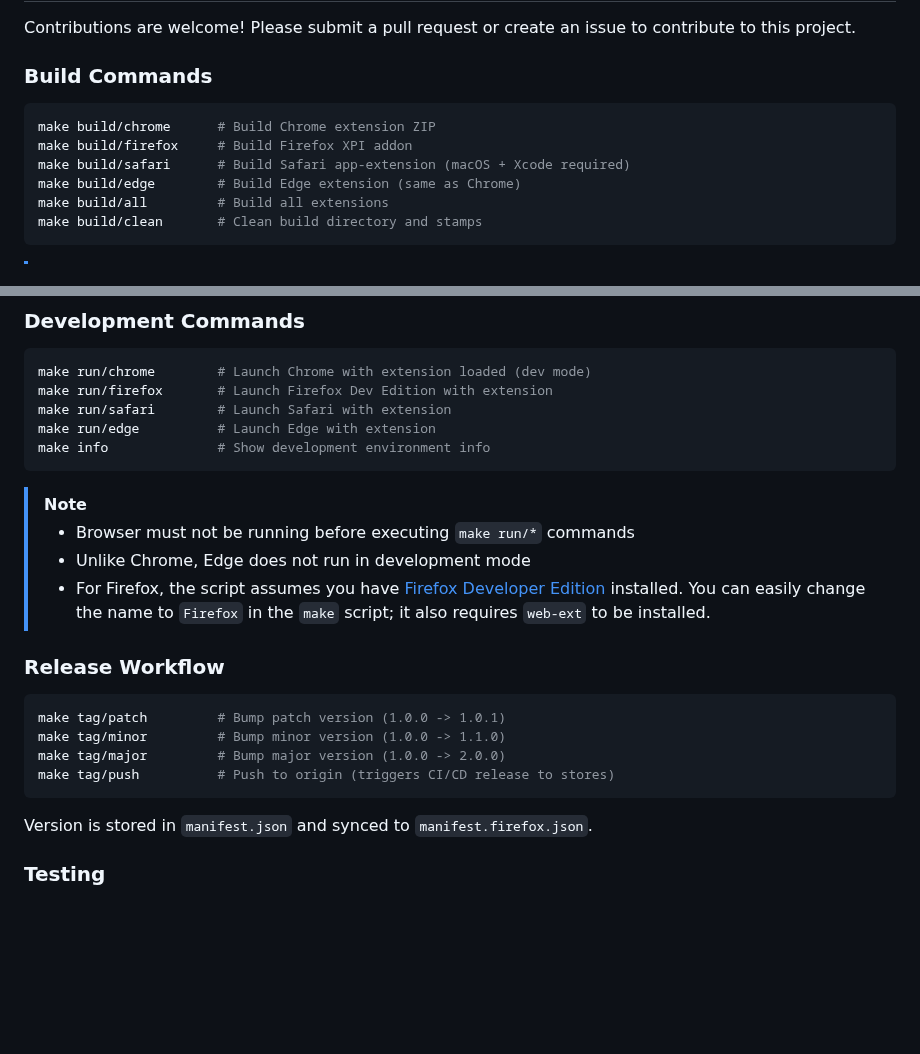
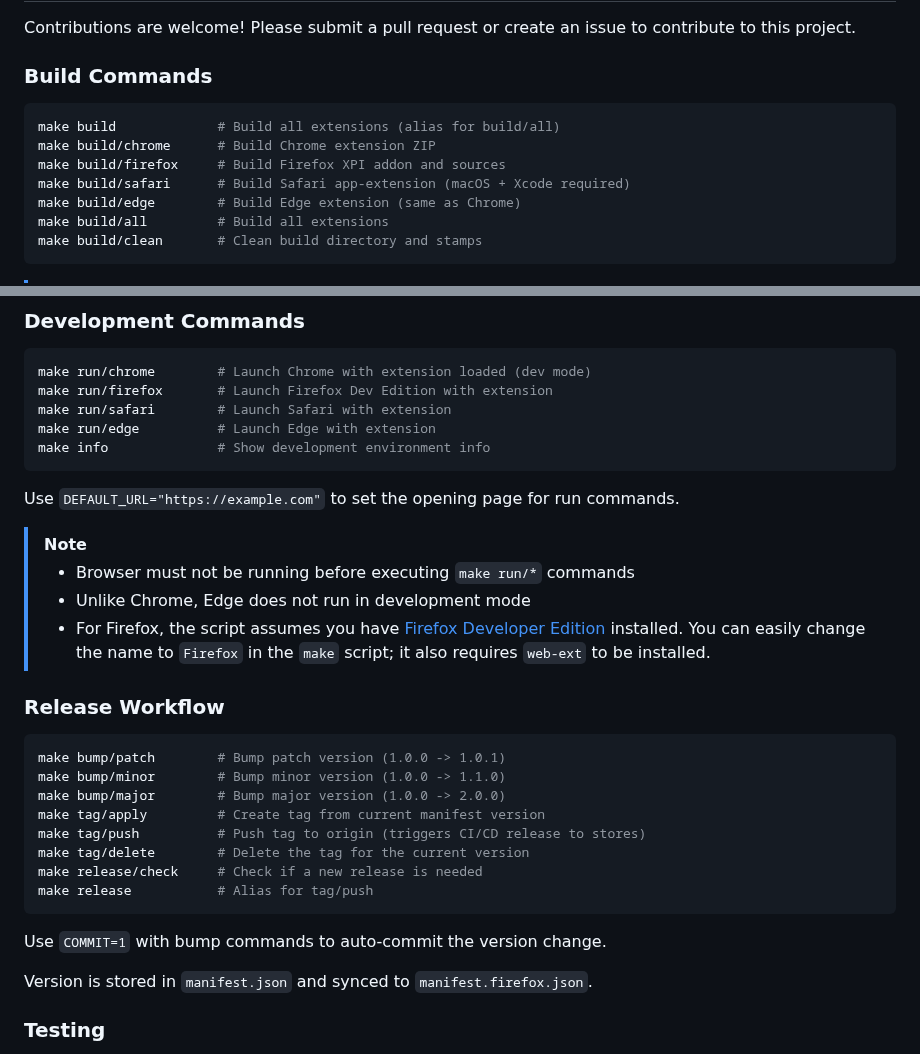
Before and after one commit to bateman/dblp-search-ext, a Markdown page: README.md, 2 parts joined by grey strips. Drawn GitHub-style; blank space fills up the shorter version.

Commit message:
Update build and release commands in README for clarity and new functionality

````diff
--- a/README.md
+++ b/README.md
@@ -70,8 +70,9 @@ Contributions are welcome! Please submit a pull request or create an issue to co
 ### Build Commands
 
 ```bash
+make build             # Build all extensions (alias for build/all)
 make build/chrome      # Build Chrome extension ZIP
-make build/firefox     # Build Firefox XPI addon
+make build/firefox     # Build Firefox XPI addon and sources
 make build/safari      # Build Safari app-extension (macOS + Xcode required)
 make build/edge        # Build Edge extension (same as Chrome)
 make build/all         # Build all extensions
@@ -113,6 +114,8 @@ make run/edge          # Launch Edge with extension
 make info              # Show development environment info
 ```
 
+Use `DEFAULT_URL="https://example.com"` to set the opening page for run commands.
+
 > [!NOTE]
 > * Browser must not be running before executing `make run/*` commands
 > * Unlike Chrome, Edge does not run in development mode
@@ -121,11 +124,17 @@ make info              # Show development environment info
 ### Release Workflow
 
 ```bash
-make tag/patch         # Bump patch version (1.0.0 -> 1.0.1)
-make tag/minor         # Bump minor version (1.0.0 -> 1.1.0)
-make tag/major         # Bump major version (1.0.0 -> 2.0.0)
-make tag/push          # Push to origin (triggers CI/CD release to stores)
+make bump/patch        # Bump patch version (1.0.0 -> 1.0.1)
+make bump/minor        # Bump minor version (1.0.0 -> 1.1.0)
+make bump/major        # Bump major version (1.0.0 -> 2.0.0)
+make tag/apply         # Create tag from current manifest version
+make tag/push          # Push tag to origin (triggers CI/CD release to stores)
+make tag/delete        # Delete the tag for the current version
+make release/check     # Check if a new release is needed
+make release           # Alias for tag/push
 ```
+
+Use `COMMIT=1` with bump commands to auto-commit the version change.
 
 Version is stored in `manifest.json` and synced to `manifest.firefox.json`.
 
````
